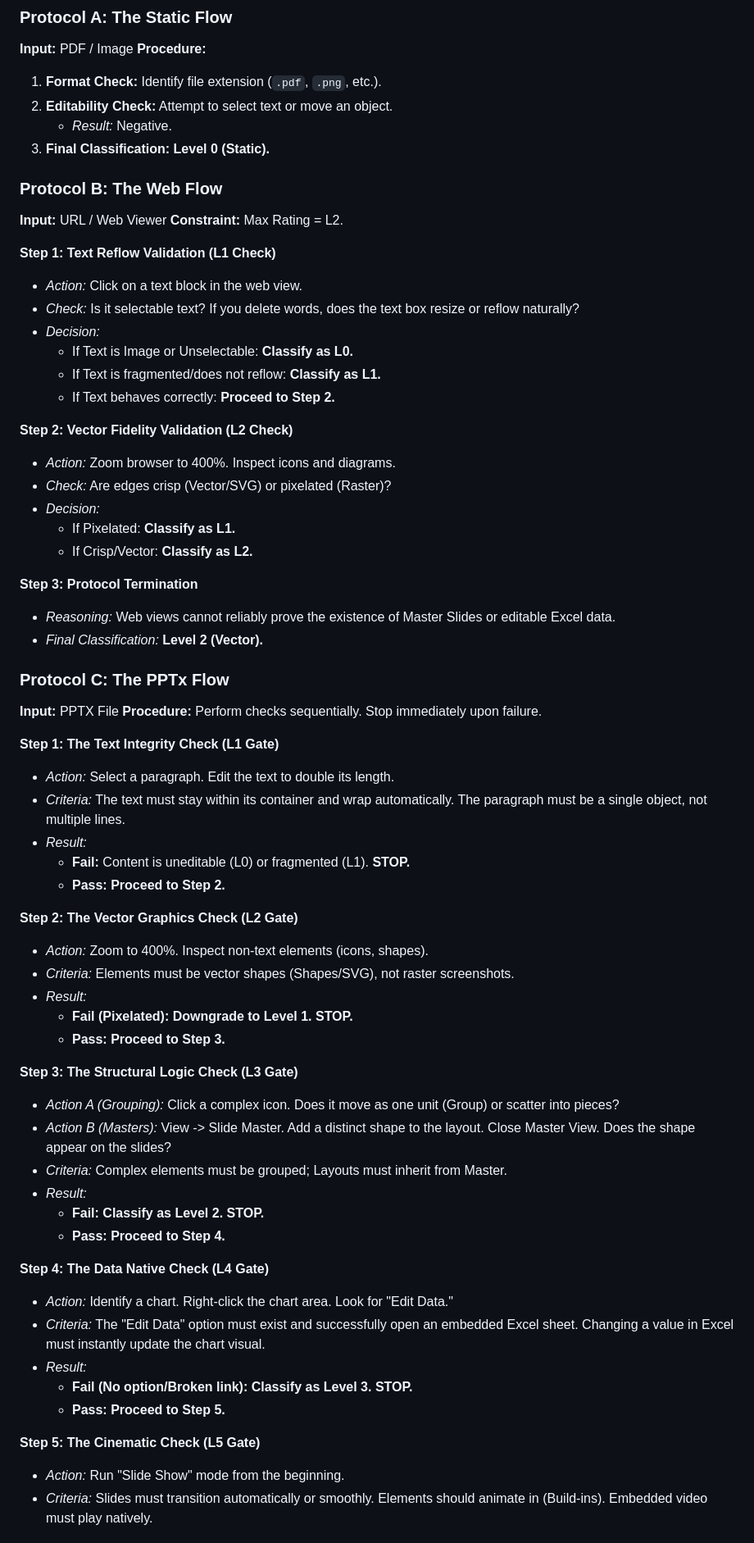
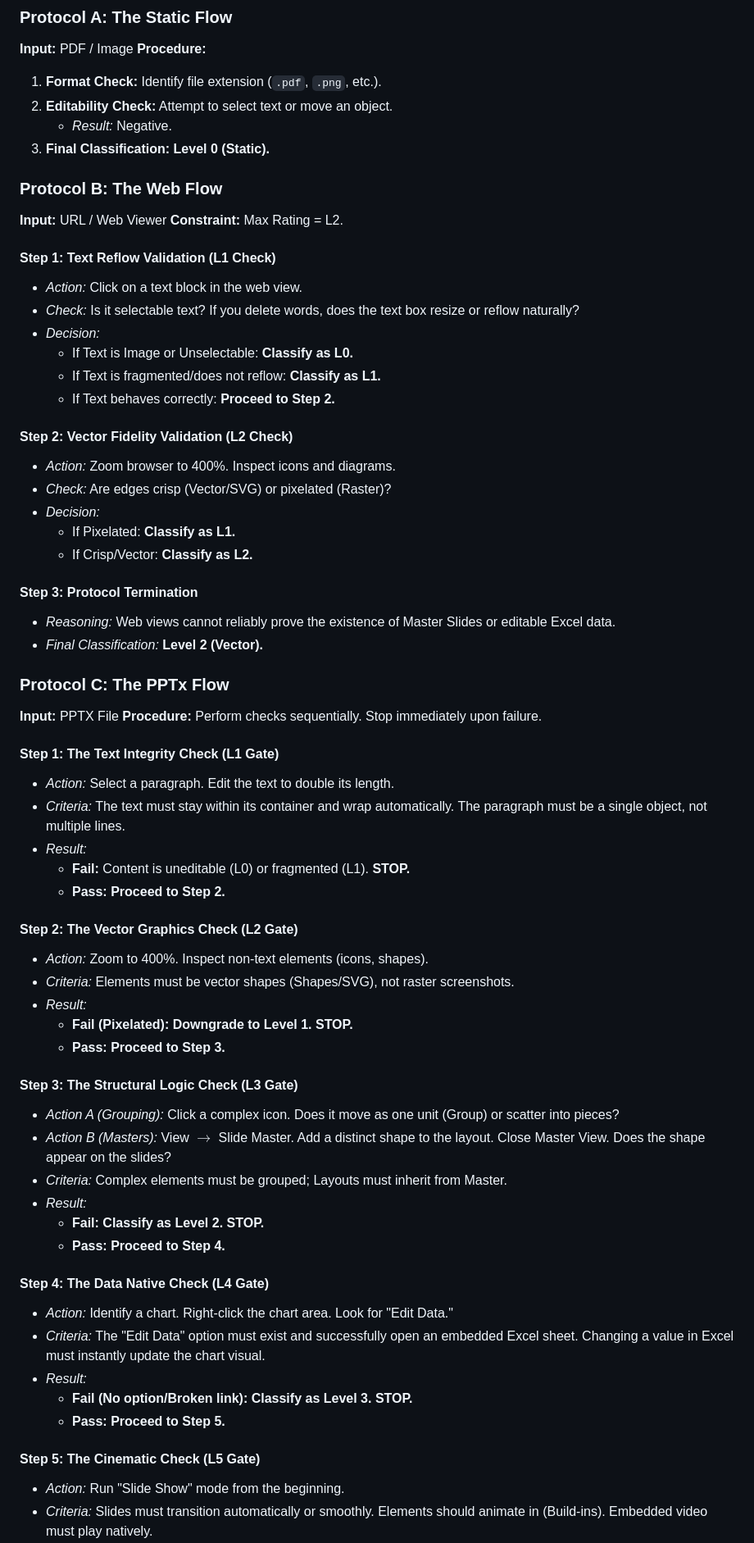
Before and after one commit to YunqiaoYang/SlidesGen-Bench, a Markdown page: docs/pei.md, the part around one of its changes. Shown at 82% size. GitHub-like rendering.

```diff
--- a/docs/pei.md
+++ b/docs/pei.md
@@ -125,12 +127,11 @@ Select the protocol below matching your input type.
     *   *Result:* Negative.
 3.  **Final Classification:** **Level 0 (Static).**
 
-
 ### Protocol B: The Web Flow
 **Input:** URL / Web Viewer
 **Constraint:** Max Rating = L2.
 
-**Step 1: Text Reflow Validation (L1 Check)**
+#### Step 1: Text Reflow Validation (L1 Check)
 *   *Action:* Click on a text block in the web view.
 *   *Check:* Is it selectable text? If you delete words, does the text box resize or reflow naturally?
 *   *Decision:*
@@ -138,52 +139,51 @@ Select the protocol below matching your input type.
     *   If Text is fragmented/does not reflow: **Classify as L1.**
     *   If Text behaves correctly: **Proceed to Step 2.**
 
-**Step 2: Vector Fidelity Validation (L2 Check)**
+#### Step 2: Vector Fidelity Validation (L2 Check)
 *   *Action:* Zoom browser to 400%. Inspect icons and diagrams.
 *   *Check:* Are edges crisp (Vector/SVG) or pixelated (Raster)?
 *   *Decision:*
     *   If Pixelated: **Classify as L1.**
     *   If Crisp/Vector: **Classify as L2.**
 
-**Step 3: Protocol Termination**
+#### Step 3: Protocol Termination
 *   *Reasoning:* Web views cannot reliably prove the existence of Master Slides or editable Excel data.
 *   *Final Classification:* **Level 2 (Vector).**
-
 
 ### Protocol C: The PPTx Flow
 **Input:** PPTX File
 **Procedure:** Perform checks sequentially. Stop immediately upon failure.
 
-**Step 1: The Text Integrity Check (L1 Gate)**
+#### Step 1: The Text Integrity Check (L1 Gate)
 *   *Action:* Select a paragraph. Edit the text to double its length.
 *   *Criteria:* The text must stay within its container and wrap automatically. The paragraph must be a single object, not multiple lines.
 *   *Result:*
     *   **Fail:** Content is uneditable (L0) or fragmented (L1). **STOP.**
     *   **Pass:** **Proceed to Step 2.**
 
-**Step 2: The Vector Graphics Check (L2 Gate)**
+#### Step 2: The Vector Graphics Check (L2 Gate)
 *   *Action:* Zoom to 400%. Inspect non-text elements (icons, shapes).
 *   *Criteria:* Elements must be vector shapes (Shapes/SVG), not raster screenshots.
 *   *Result:*
     *   **Fail (Pixelated):** **Downgrade to Level 1. STOP.**
     *   **Pass:** **Proceed to Step 3.**
 
-**Step 3: The Structural Logic Check (L3 Gate)**
+#### Step 3: The Structural Logic Check (L3 Gate)
 *   *Action A (Grouping):* Click a complex icon. Does it move as one unit (Group) or scatter into pieces?
-*   *Action B (Masters):* View -> Slide Master. Add a distinct shape to the layout. Close Master View. Does the shape appear on the slides?
+*   *Action B (Masters):* View $\rightarrow$ Slide Master. Add a distinct shape to the layout. Close Master View. Does the shape appear on the slides?
 *   *Criteria:* Complex elements must be grouped; Layouts must inherit from Master.
 *   *Result:*
     *   **Fail:** **Classify as Level 2. STOP.**
     *   **Pass:** **Proceed to Step 4.**
 
-**Step 4: The Data Native Check (L4 Gate)**
+#### Step 4: The Data Native Check (L4 Gate)
 *   *Action:* Identify a chart. Right-click the chart area. Look for "Edit Data."
 *   *Criteria:* The "Edit Data" option must exist and successfully open an embedded Excel sheet. Changing a value in Excel must instantly update the chart visual.
 *   *Result:*
     *   **Fail (No option/Broken link):** **Classify as Level 3. STOP.**
     *   **Pass:** **Proceed to Step 5.**
 
-**Step 5: The Cinematic Check (L5 Gate)**
+#### Step 5: The Cinematic Check (L5 Gate)
 *   *Action:* Run "Slide Show" mode from the beginning.
 *   *Criteria:* Slides must transition automatically or smoothly. Elements should animate in (Build-ins). Embedded video must play natively.
 *   *Result:*
```
Also changed, not shown: other parts of docs/pei.md (+59 -57 lines).
